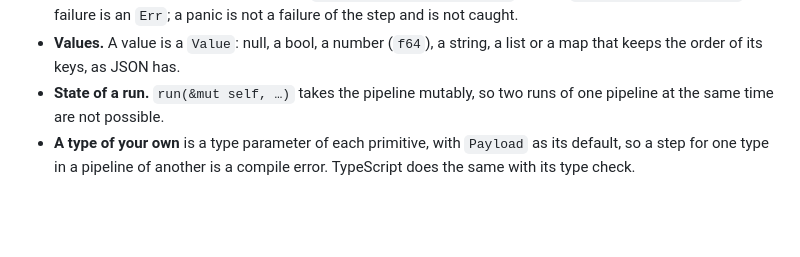
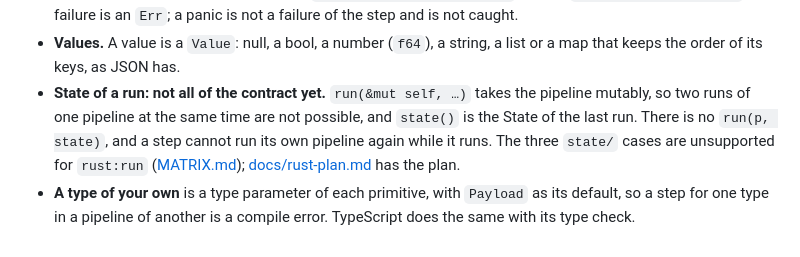
Before and after one commit to orchestrate-solutions/codeupipe, a Markdown page: conformance/API.md, the part around the change. Rendered like a GitHub page; blank space fills up the shorter version.

```diff
--- a/conformance/API.md
+++ b/conformance/API.md
@@ -270,8 +270,13 @@ Notes on Rust:
   failure of the step and is not caught.
 - **Values.** A value is a `Value`: null, a bool, a number (`f64`), a string,
   a list or a map that keeps the order of its keys, as JSON has.
-- **State of a run.** `run(&mut self, …)` takes the pipeline mutably, so two
-  runs of one pipeline at the same time are not possible.
+- **State of a run: not all of the contract yet.** `run(&mut self, …)` takes
+  the pipeline mutably, so two runs of one pipeline at the same time are not
+  possible, and `state()` is the State of the last run. There is no
+  `run(p, state)`, and a step cannot run its own pipeline again while it
+  runs. The three `state/` cases are unsupported for `rust:run`
+  ([MATRIX.md](MATRIX.md)); [docs/rust-plan.md](../docs/rust-plan.md) has the
+  plan.
 - **A type of your own** is a type parameter of each primitive, with
   `Payload` as its default, so a step for one type in a pipeline of another
   is a compile error. TypeScript does the same with its type check.
```
Also changed, not shown: docs/rust-plan.md (+31 -2 lines).
